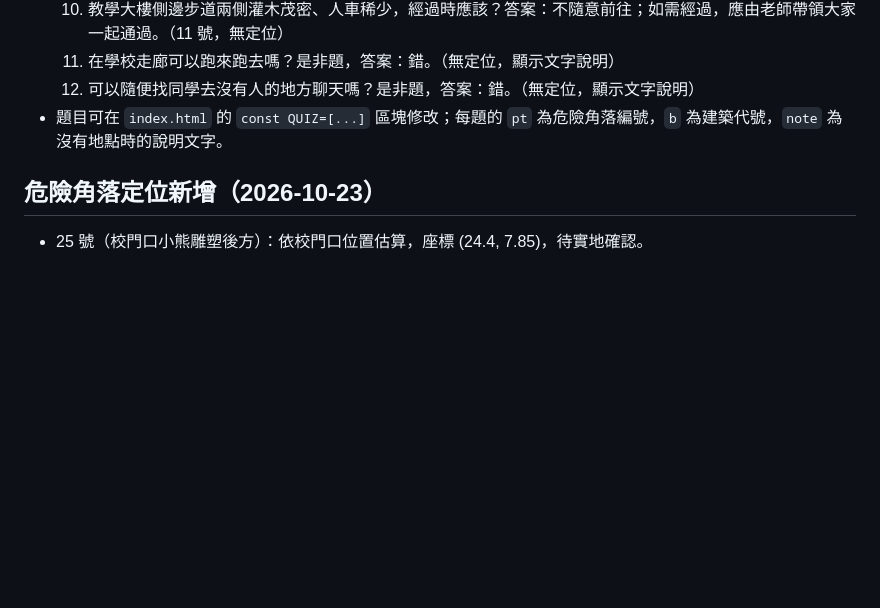
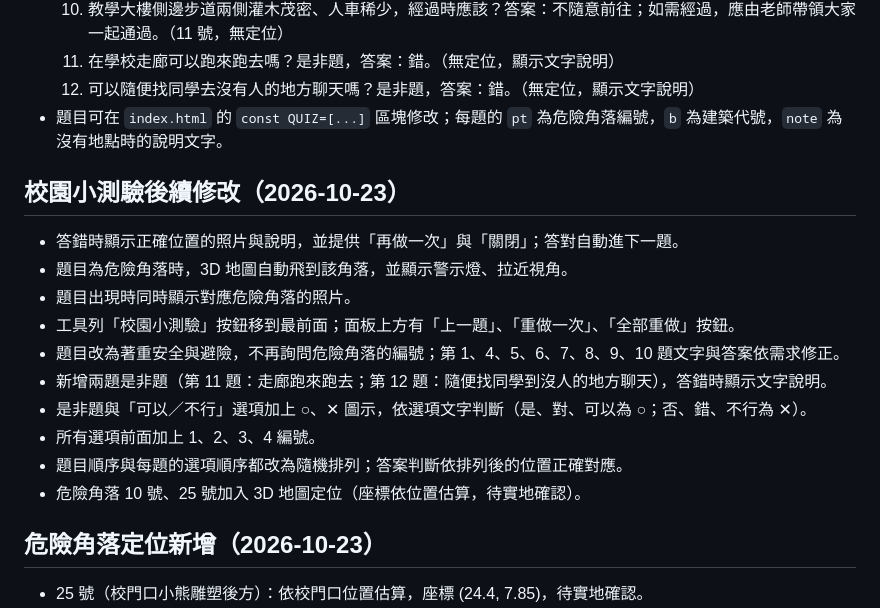
Before and after one commit to hsiang0422-star/campus-3d-map, a Markdown page: 對話紀錄與修改說明.md, the part around the change. GitHub-like rendering; blank space fills up the shorter version.

Commit message:
更新修改說明：記錄校園小測驗後續修改（隨機排列、上一題、圖示、照片與定位）
Co-Authored-By: Claude Haiku 5.5 <noreply@anthropic.com>
Claude-Session: https://claude.ai/code/session_017pFaoFbNS7QvHhVFzKUf2u

```diff
--- a/對話紀錄與修改說明.md
+++ b/對話紀錄與修改說明.md
@@ -111,6 +111,18 @@
   12. 可以隨便找同學去沒有人的地方聊天嗎？是非題，答案：錯。（無定位，顯示文字說明）
 - 題目可在 `index.html` 的 `const QUIZ=[...]` 區塊修改；每題的 `pt` 為危險角落編號，`b` 為建築代號，`note` 為沒有地點時的說明文字。
 
+## 校園小測驗後續修改（2026-10-23）
+- 答錯時顯示正確位置的照片與說明，並提供「再做一次」與「關閉」；答對自動進下一題。
+- 題目為危險角落時，3D 地圖自動飛到該角落，並顯示警示燈、拉近視角。
+- 題目出現時同時顯示對應危險角落的照片。
+- 工具列「校園小測驗」按鈕移到最前面；面板上方有「上一題」、「重做一次」、「全部重做」按鈕。
+- 題目改為著重安全與避險，不再詢問危險角落的編號；第 1、4、5、6、7、8、9、10 題文字與答案依需求修正。
+- 新增兩題是非題（第 11 題：走廊跑來跑去；第 12 題：隨便找同學到沒人的地方聊天），答錯時顯示文字說明。
+- 是非題與「可以／不行」選項加上 ○、✕ 圖示，依選項文字判斷（是、對、可以為 ○；否、錯、不行為 ✕）。
+- 所有選項前面加上 1、2、3、4 編號。
+- 題目順序與每題的選項順序都改為隨機排列；答案判斷依排列後的位置正確對應。
+- 危險角落 10 號、25 號加入 3D 地圖定位（座標依位置估算，待實地確認）。
+
 ## 危險角落定位新增（2026-10-23）
 - 25 號（校門口小熊雕塑後方）：依校門口位置估算，座標 (24.4, 7.85)，待實地確認。
 - 10 號（垃圾場後方角落）：依垃圾場位置估算，座標 (16.6, 13.0)，待實地確認。
```
